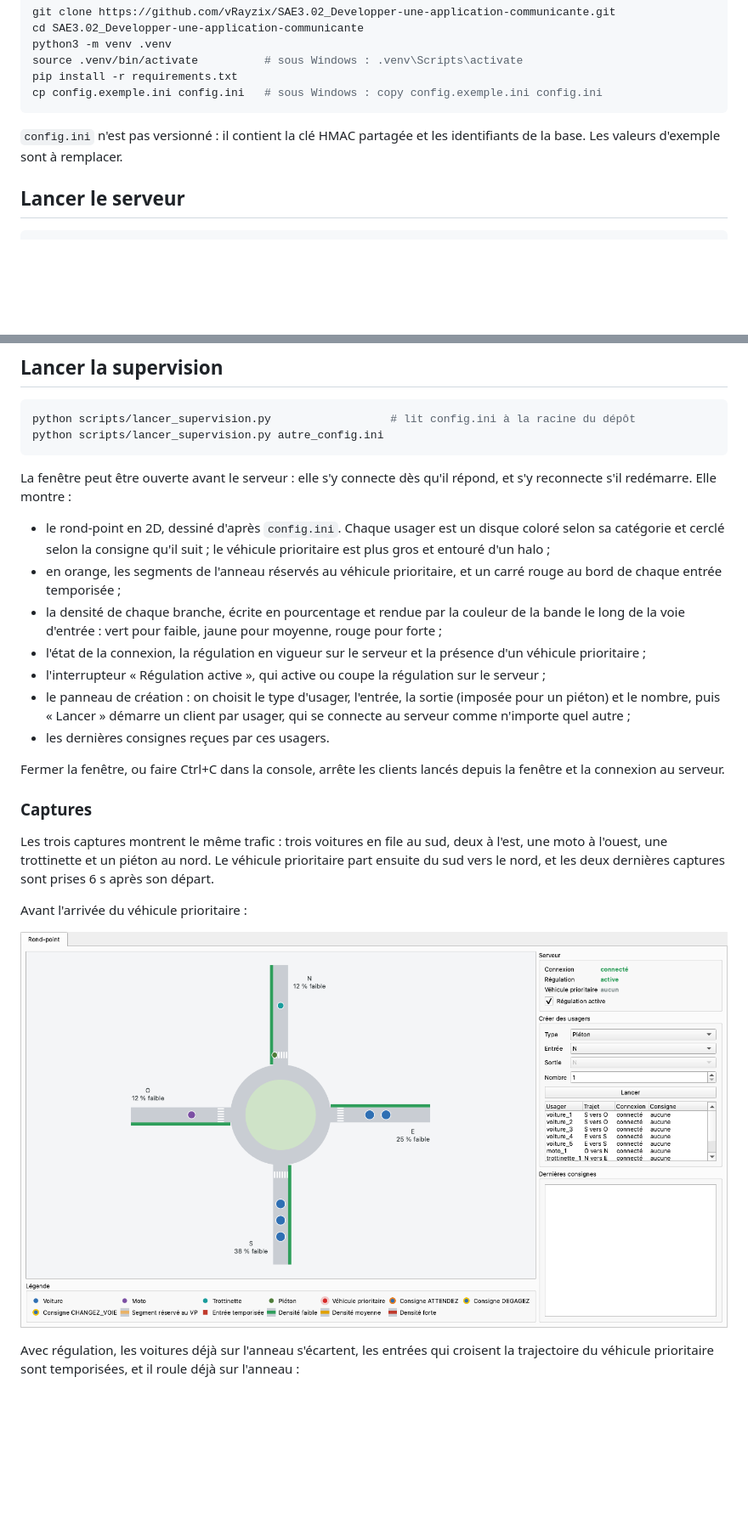
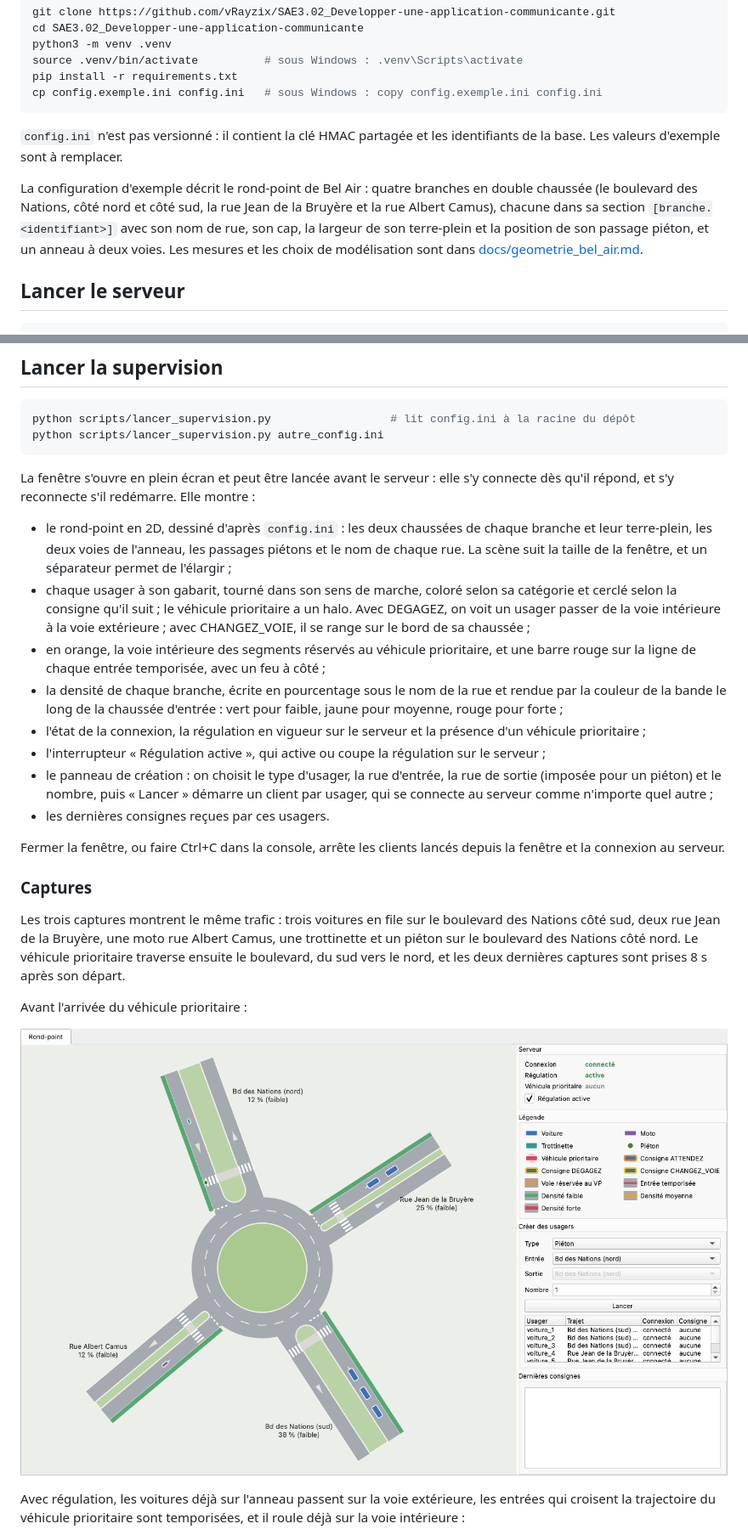
Before and after one commit to vRayzix/SAE3.02_Developper-une-application-communicante, a Markdown page: README.md, 2 parts joined by grey strips. Shown at 85% size. Rendered like a GitHub page; pictures changed too: docs/captures/repos.png; blank space fills up the shorter version.

````diff
--- a/README.md
+++ b/README.md
@@ -32,6 +32,8 @@ cp config.exemple.ini config.ini   # sous Windows : copy config.exemple.ini conf
 
 `config.ini` n'est pas versionné : il contient la clé HMAC partagée et les identifiants de la base. Les valeurs d'exemple sont à remplacer.
 
+La configuration d'exemple décrit le rond-point de Bel Air : quatre branches en double chaussée (le boulevard des Nations, côté nord et côté sud, la rue Jean de la Bruyère et la rue Albert Camus), chacune dans sa section `[branche.<identifiant>]` avec son nom de rue, son cap, la largeur de son terre-plein et la position de son passage piéton, et un anneau à deux voies. Les mesures et les choix de modélisation sont dans [docs/geometrie_bel_air.md](docs/geometrie_bel_air.md).
+
 ## Lancer le serveur
 
 ```bash
@@ -50,27 +52,28 @@ python scripts/lancer_supervision.py                  # lit config.ini à la rac
 python scripts/lancer_supervision.py autre_config.ini
 ```
 
-La fenêtre peut être ouverte avant le serveur : elle s'y connecte dès qu'il répond, et s'y reconnecte s'il redémarre. Elle montre :
+La fenêtre s'ouvre en plein écran et peut être lancée avant le serveur : elle s'y connecte dès qu'il répond, et s'y reconnecte s'il redémarre. Elle montre :
 
-- le rond-point en 2D, dessiné d'après `config.ini`. Chaque usager est un disque coloré selon sa catégorie et cerclé selon la consigne qu'il suit ; le véhicule prioritaire est plus gros et entouré d'un halo ;
-- en orange, les segments de l'anneau réservés au véhicule prioritaire, et un carré rouge au bord de chaque entrée temporisée ;
-- la densité de chaque branche, écrite en pourcentage et rendue par la couleur de la bande le long de la voie d'entrée : vert pour faible, jaune pour moyenne, rouge pour forte ;
+- le rond-point en 2D, dessiné d'après `config.ini` : les deux chaussées de chaque branche et leur terre-plein, les deux voies de l'anneau, les passages piétons et le nom de chaque rue. La scène suit la taille de la fenêtre, et un séparateur permet de l'élargir ;
+- chaque usager à son gabarit, tourné dans son sens de marche, coloré selon sa catégorie et cerclé selon la consigne qu'il suit ; le véhicule prioritaire a un halo. Avec DEGAGEZ, on voit un usager passer de la voie intérieure à la voie extérieure ; avec CHANGEZ_VOIE, il se range sur le bord de sa chaussée ;
+- en orange, la voie intérieure des segments réservés au véhicule prioritaire, et une barre rouge sur la ligne de chaque entrée temporisée, avec un feu à côté ;
+- la densité de chaque branche, écrite en pourcentage sous le nom de la rue et rendue par la couleur de la bande le long de la chaussée d'entrée : vert pour faible, jaune pour moyenne, rouge pour forte ;
 - l'état de la connexion, la régulation en vigueur sur le serveur et la présence d'un véhicule prioritaire ;
 - l'interrupteur « Régulation active », qui active ou coupe la régulation sur le serveur ;
-- le panneau de création : on choisit le type d'usager, l'entrée, la sortie (imposée pour un piéton) et le nombre, puis « Lancer » démarre un client par usager, qui se connecte au serveur comme n'importe quel autre ;
+- le panneau de création : on choisit le type d'usager, la rue d'entrée, la rue de sortie (imposée pour un piéton) et le nombre, puis « Lancer » démarre un client par usager, qui se connecte au serveur comme n'importe quel autre ;
 - les dernières consignes reçues par ces usagers.
 
 Fermer la fenêtre, ou faire Ctrl+C dans la console, arrête les clients lancés depuis la fenêtre et la connexion au serveur.
 
 ### Captures
 
-Les trois captures montrent le même trafic : trois voitures en file au sud, deux à l'est, une moto à l'ouest, une trottinette et un piéton au nord. Le véhicule prioritaire part ensuite du sud vers le nord, et les deux dernières captures sont prises 6 s après son départ.
+Les trois captures montrent le même trafic : trois voitures en file sur le boulevard des Nations côté sud, deux rue Jean de la Bruyère, une moto rue Albert Camus, une trottinette et un piéton sur le boulevard des Nations côté nord. Le véhicule prioritaire traverse ensuite le boulevard, du sud vers le nord, et les deux dernières captures sont prises 8 s après son départ.
 
 Avant l'arrivée du véhicule prioritaire :
 
 ![Rond-point avant l'arrivée du véhicule prioritaire](docs/captures/repos.png)
 
-Avec régulation, les voitures déjà sur l'anneau s'écartent, les entrées qui croisent la trajectoire du véhicule prioritaire sont temporisées, et il roule déjà sur l'anneau :
+Avec régulation, les voitures déjà sur l'anneau passent sur la voie extérieure, les entrées qui croisent la trajectoire du véhicule prioritaire sont temporisées, et il roule déjà sur la voie intérieure :
 
 ![Véhicule prioritaire avec régulation](docs/captures/vp_avec_regulation.png)
 
````
Also changed, not shown: other parts of README.md (+2 -2 lines), docs/captures/vp_avec_regulation.png, docs/captures/vp_sans_regulation.png.
